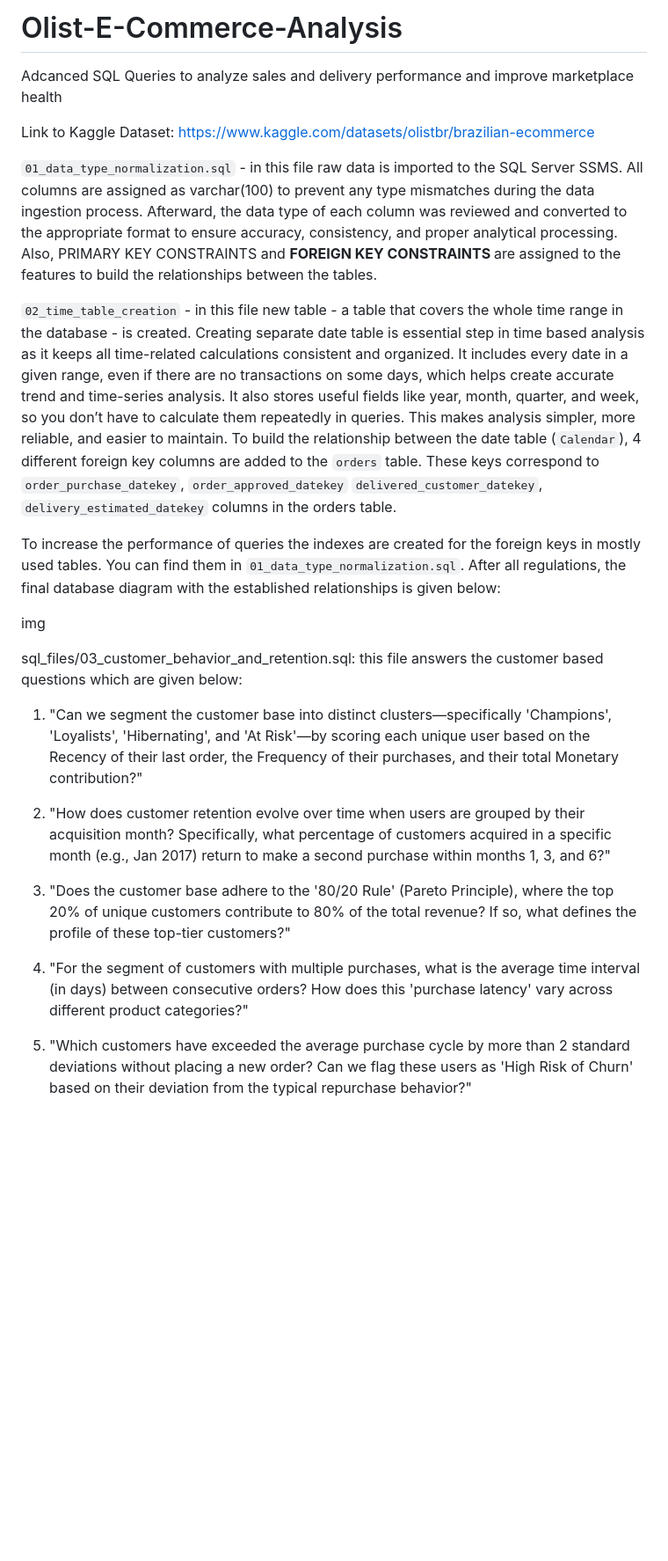
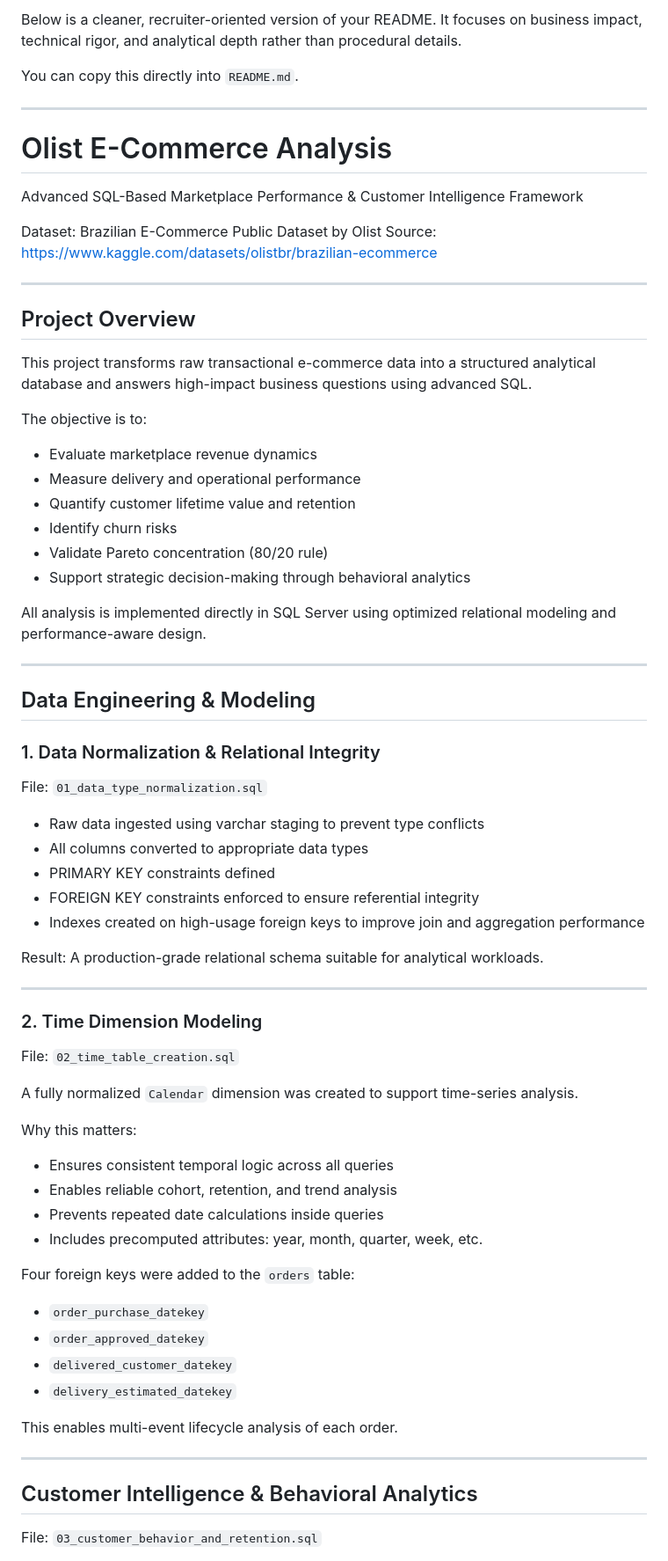
Before and after one commit to vasif-asadov1/Olist-E-Commerce-Analysis, a Markdown page: README.md, the part around one of its changes. Shown at 88% size. Rendered like a GitHub page; blank space fills up the shorter version.

```diff
--- a/README.md
+++ b/README.md
@@ -1,29 +1,77 @@
-# Olist-E-Commerce-Analysis
-Adcanced SQL Queries to analyze sales and delivery performance and improve marketplace health
+Below is a cleaner, recruiter-oriented version of your README. It focuses on business impact, technical rigor, and analytical depth rather than procedural details.
 
-Link to Kaggle Dataset: https://www.kaggle.com/datasets/olistbr/brazilian-ecommerce
+You can copy this directly into `README.md`.
 
-`01_data_type_normalization.sql` - in this file raw data is imported to the SQL Server SSMS. All columns are assigned as varchar(100) to prevent any type mismatches during the data ingestion process. Afterward, the data type of each column was reviewed and converted to the appropriate format to ensure accuracy, consistency, and proper analytical processing. Also, <font color = "red">PRIMARY KEY CONSTRAINTS </font> and <font color = "green"> <b> FOREIGN KEY CONSTRAINTS </b> </font> are assigned to the features to build the relationships between the tables.
+---
 
-`02_time_table_creation` - in this file new table - a table that covers the whole time range in the database - is created. Creating separate date table is essential step in time based analysis as it keeps all time-related calculations consistent and organized. It includes every date in a given range, even if there are no transactions on some days, which helps create accurate trend and time-series analysis. It also stores useful fields like year, month, quarter, and week, so you don’t have to calculate them repeatedly in queries. This makes analysis simpler, more reliable, and easier to maintain. To build the relationship between the date table (`Calendar`), 4 different foreign key columns are added to the `orders` table. These keys correspond to `order_purchase_datekey`, `order_approved_datekey` `delivered_customer_datekey`, `delivery_estimated_datekey`  columns in the orders table.
+# Olist E-Commerce Analysis
 
-To increase the performance of queries the indexes are created for the foreign keys in mostly used tables. You can find them in `01_data_type_normalization.sql`.
-After all regulations, the final database diagram with the established relationships is given below:
+Advanced SQL-Based Marketplace Performance & Customer Intelligence Framework
 
+Dataset: Brazilian E-Commerce Public Dataset by Olist
+Source: [https://www.kaggle.com/datasets/olistbr/brazilian-ecommerce](https://www.kaggle.com/datasets/olistbr/brazilian-ecommerce)
 
-img
+---
 
+## Project Overview
 
-sql_files/03_customer_behavior_and_retention.sql: this file answers the customer based questions which are given below:
+This project transforms raw transactional e-commerce data into a structured analytical database and answers high-impact business questions using advanced SQL.
 
-1. "Can we segment the customer base into distinct clusters—specifically 'Champions', 'Loyalists', 'Hibernating', and 'At Risk'—by scoring each unique user based on the Recency of their last order, 	the Frequency of their purchases, and their total Monetary contribution?"
+The objective is to:
 
-2. 	"How does customer retention evolve over time when users are grouped by their acquisition month?  Specifically, what percentage of customers acquired in a specific month (e.g., Jan 2017)	return to make a second purchase within months 1, 3, and 6?"
+* Evaluate marketplace revenue dynamics
+* Measure delivery and operational performance
+* Quantify customer lifetime value and retention
+* Identify churn risks
+* Validate Pareto concentration (80/20 rule)
+* Support strategic decision-making through behavioral analytics
 
-3. "Does the customer base adhere to the '80/20 Rule' (Pareto Principle), where the top 20% of unique customers contribute to 80% of the total revenue? If so, what defines the profile of these top-tier customers?"
+All analysis is implemented directly in SQL Server using optimized relational modeling and performance-aware design.
 
-4. "For the segment of customers with multiple purchases, what is the average time interval (in days) between consecutive orders? How does this 'purchase latency' vary across different product categories?"
+---
 
-5. "Which customers have exceeded the average purchase cycle by more than 2 standard deviations
-without placing a new order? Can we flag these users as 'High Risk of Churn' based on their
-deviation from the typical repurchase behavior?"
+## Data Engineering & Modeling
+
+### 1. Data Normalization & Relational Integrity
+
+File: `01_data_type_normalization.sql`
+
+* Raw data ingested using varchar staging to prevent type conflicts
+* All columns converted to appropriate data types
+* PRIMARY KEY constraints defined
+* FOREIGN KEY constraints enforced to ensure referential integrity
+* Indexes created on high-usage foreign keys to improve join and aggregation performance
+
+Result:
+A production-grade relational schema suitable for analytical workloads.
+
+---
+
+### 2. Time Dimension Modeling
+
+File: `02_time_table_creation.sql`
+
+A fully normalized `Calendar` dimension was created to support time-series analysis.
+
+Why this matters:
+
+* Ensures consistent temporal logic across all queries
+* Enables reliable cohort, retention, and trend analysis
+* Prevents repeated date calculations inside queries
+* Includes precomputed attributes: year, month, quarter, week, etc.
+
+Four foreign keys were added to the `orders` table:
+
+* `order_purchase_datekey`
+* `order_approved_datekey`
+* `delivered_customer_datekey`
+* `delivery_estimated_datekey`
+
+This enables multi-event lifecycle analysis of each order.
+
+---
+
+## Customer Intelligence & Behavioral Analytics
+
+File: `03_customer_behavior_and_retention.sql`
+
```
Also changed, not shown: other parts of README.md (+75 -0 lines).
